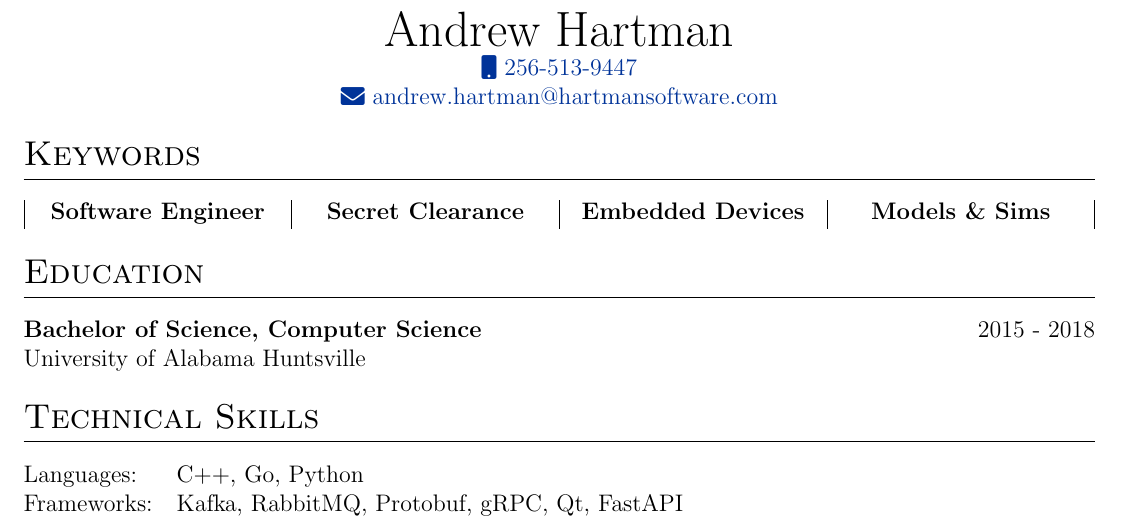
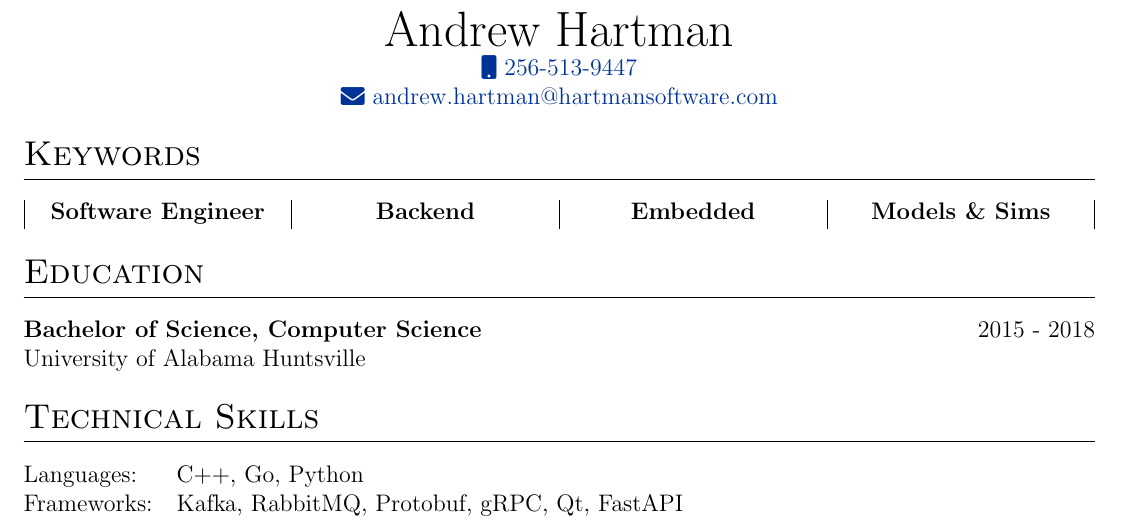
Before and after one commit to Andrew9317/resume, a LaTeX CV (cv-fte.tex): part of page 1 of 2, cut so that both start at the same text. Compiled offline with pdfLaTeX.

Commit message:
Update fte keywords

```diff
--- a/cv-fte.tex
+++ b/cv-fte.tex
@@ -98,8 +98,8 @@
 \section{Keywords}
 \begin{tabularx}{\linewidth}{|C|C|C|C|}
 \textbf{Software Engineer} \ &
-\textbf{Secret Clearance} \ &
-\textbf{Embedded Devices} \ &
+\textbf{Backend} \ &
+\textbf{Embedded} \ &
 \textbf{Models \& Sims} \\
 \end{tabularx}
 
```
